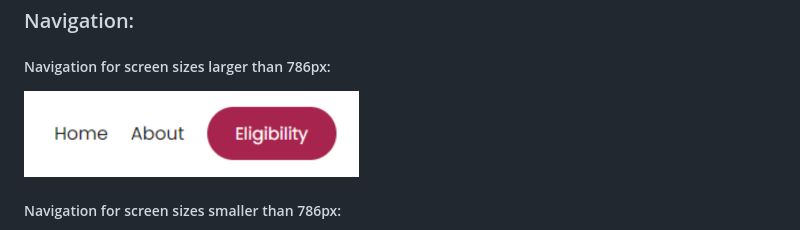
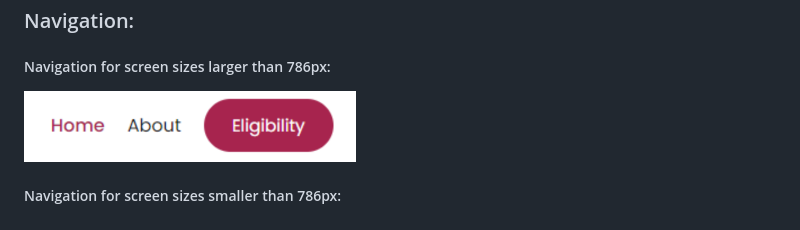
Before and after one commit to ilyasolgun11/paws-play-pp1, a Markdown page: README.md, the part around the change. Rendered like a GitHub page; pictures changed too: assets/images/navigation-readme-large.png (added), assets/images/navigation-readme.png (deleted).

Commit message:
Add new link to navigation-readme-large

```diff
--- a/README.md
+++ b/README.md
@@ -92,7 +92,7 @@ The header element is stuck to the top of the page, Although it was a challangin
 
 ##### Navigation for screen sizes larger than 786px:
 
-![navigation](assets/images/navigation-readme.png)
+![navigation](assets/images/navigation-readme-large.png)
 
 ##### Navigation for screen sizes smaller than 786px:
 
```
